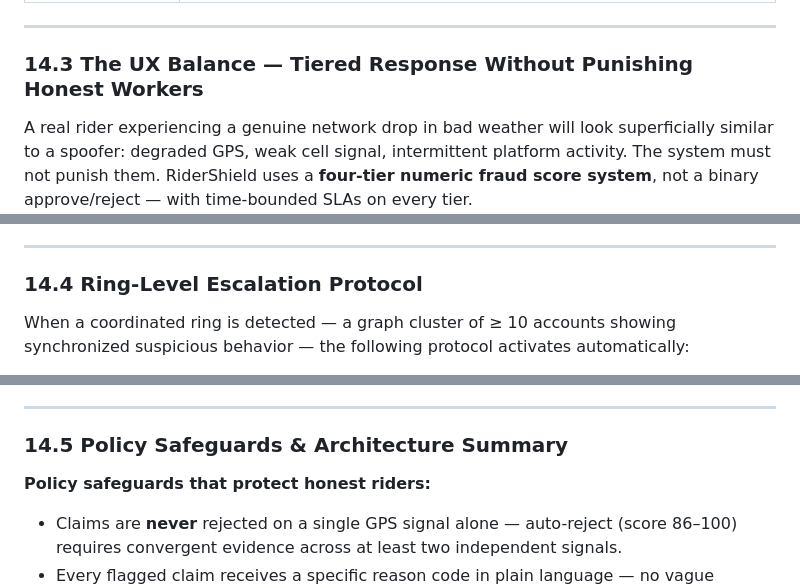
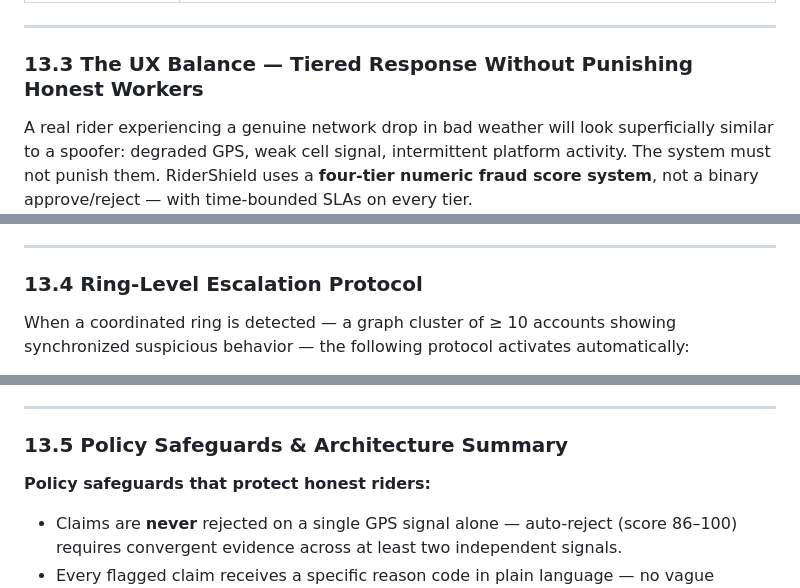
Before and after one commit to pankajydv07/GuideWire, a Markdown page: README.md, 3 parts joined by grey strips. GitHub-like rendering.

```diff
--- a/README.md
+++ b/README.md
@@ -971,7 +970,7 @@ Three graph queries execute on every disruption event:
 
 ---
 
-### 14.3 The UX Balance — Tiered Response Without Punishing Honest Workers
+### 13.3 The UX Balance — Tiered Response Without Punishing Honest Workers
 
 A real rider experiencing a genuine network drop in bad weather will look superficially
 similar to a spoofer: degraded GPS, weak cell signal, intermittent platform activity. The
@@ -1056,7 +1055,7 @@ When a zone-level burst event triggers a hold, the system operates in three rank
 
 ---
 
-### 14.4 Ring-Level Escalation Protocol
+### 13.4 Ring-Level Escalation Protocol
 
 When a coordinated ring is detected — a graph cluster of ≥ 10 accounts showing synchronized
 suspicious behavior — the following protocol activates automatically:
@@ -1084,7 +1083,7 @@ suspicious behavior — the following protocol activates automatically:
 
 ---
 
-### 14.5 Policy Safeguards & Architecture Summary
+### 13.5 Policy Safeguards & Architecture Summary
 
 **Policy safeguards that protect honest riders:**
 - Claims are **never** rejected on a single GPS signal alone — auto-reject (score 86–100)
```
Also changed, not shown: other parts of README.md (+4 -5 lines).
